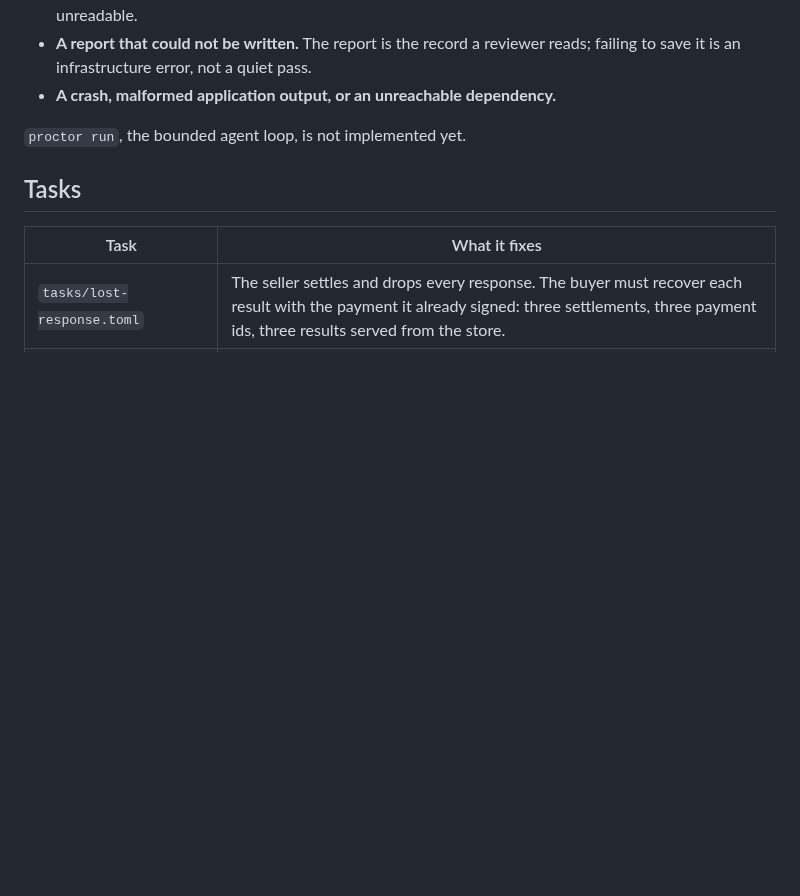
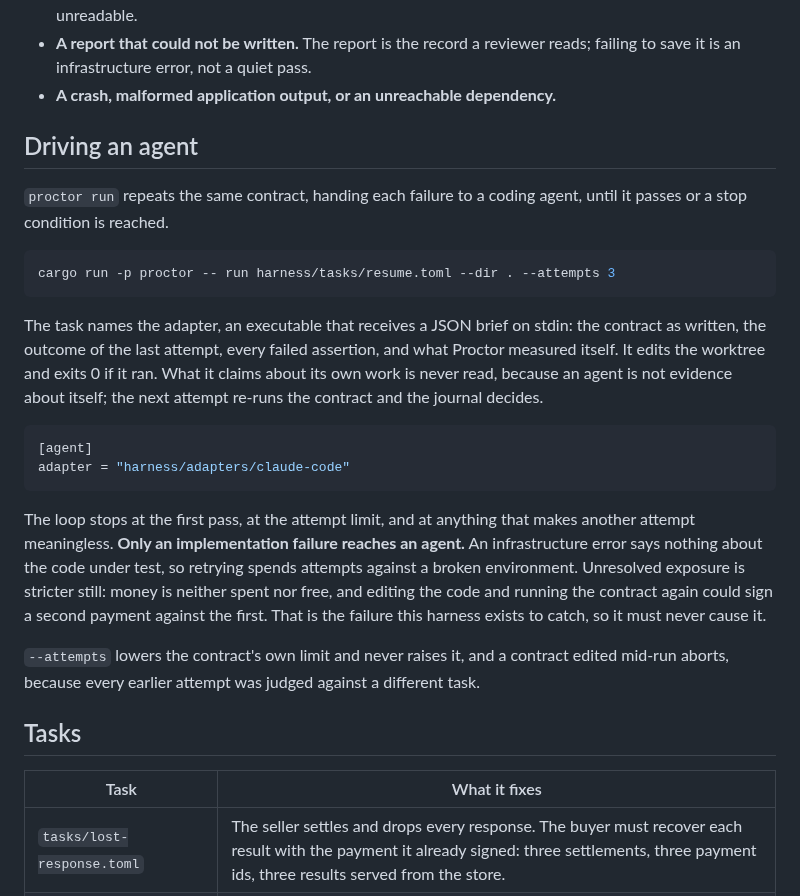
Before and after one commit to mandate-run/mandate, a Markdown page: harness/README.md, the part around the change. GitHub-like rendering; blank space fills up the shorter version.

Commit message:
docs: the loop exists, so say what it does
- readme documents driving an agent
- track evidence is a real before and after

````diff
--- a/harness/README.md
+++ b/harness/README.md
@@ -46,7 +46,38 @@ Exit codes are the four outcomes, in the precedence the design fixes:
   reads; failing to save it is an infrastructure error, not a quiet pass.
 - **A crash, malformed application output, or an unreachable dependency.**
 
-`proctor run`, the bounded agent loop, is not implemented yet.
+## Driving an agent
+
+`proctor run` repeats the same contract, handing each failure to a coding
+agent, until it passes or a stop condition is reached.
+
+```sh
+cargo run -p proctor -- run harness/tasks/resume.toml --dir . --attempts 3
+```
+
+The task names the adapter, an executable that receives a JSON brief on
+stdin: the contract as written, the outcome of the last attempt, every failed
+assertion, and what Proctor measured itself. It edits the worktree and exits
+0 if it ran. What it claims about its own work is never read, because an
+agent is not evidence about itself; the next attempt re-runs the contract and
+the journal decides.
+
+```toml
+[agent]
+adapter = "harness/adapters/claude-code"
+```
+
+The loop stops at the first pass, at the attempt limit, and at anything that
+makes another attempt meaningless. **Only an implementation failure reaches
+an agent.** An infrastructure error says nothing about the code under test,
+so retrying spends attempts against a broken environment. Unresolved exposure
+is stricter still: money is neither spent nor free, and editing the code and
+running the contract again could sign a second payment against the first.
+That is the failure this harness exists to catch, so it must never cause it.
+
+`--attempts` lowers the contract's own limit and never raises it, and a
+contract edited mid-run aborts, because every earlier attempt was judged
+against a different task.
 
 ## Tasks
 
````
Also changed, not shown: docs/harness.md (+11 -10 lines), docs/requirements.md (+1 -1 lines).
